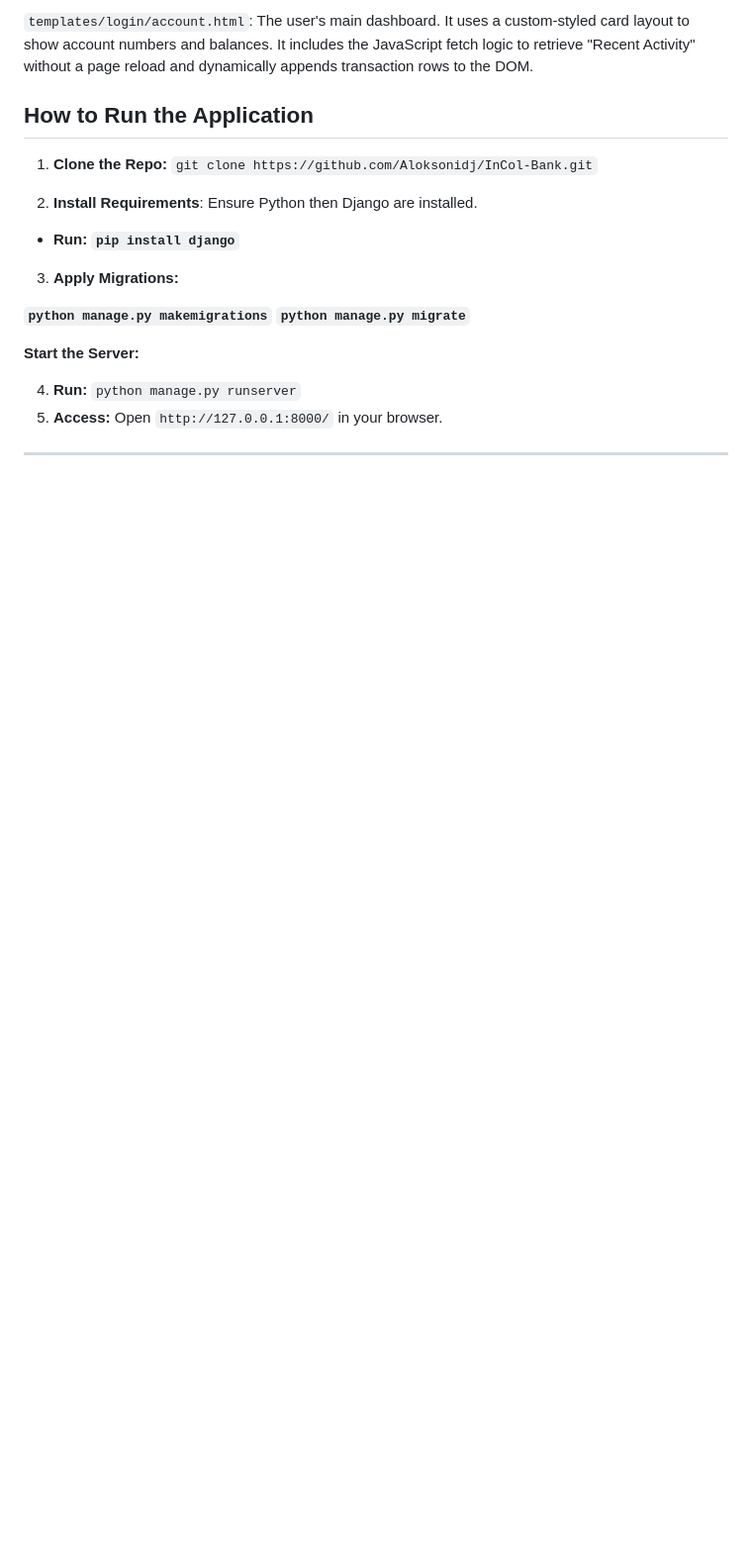
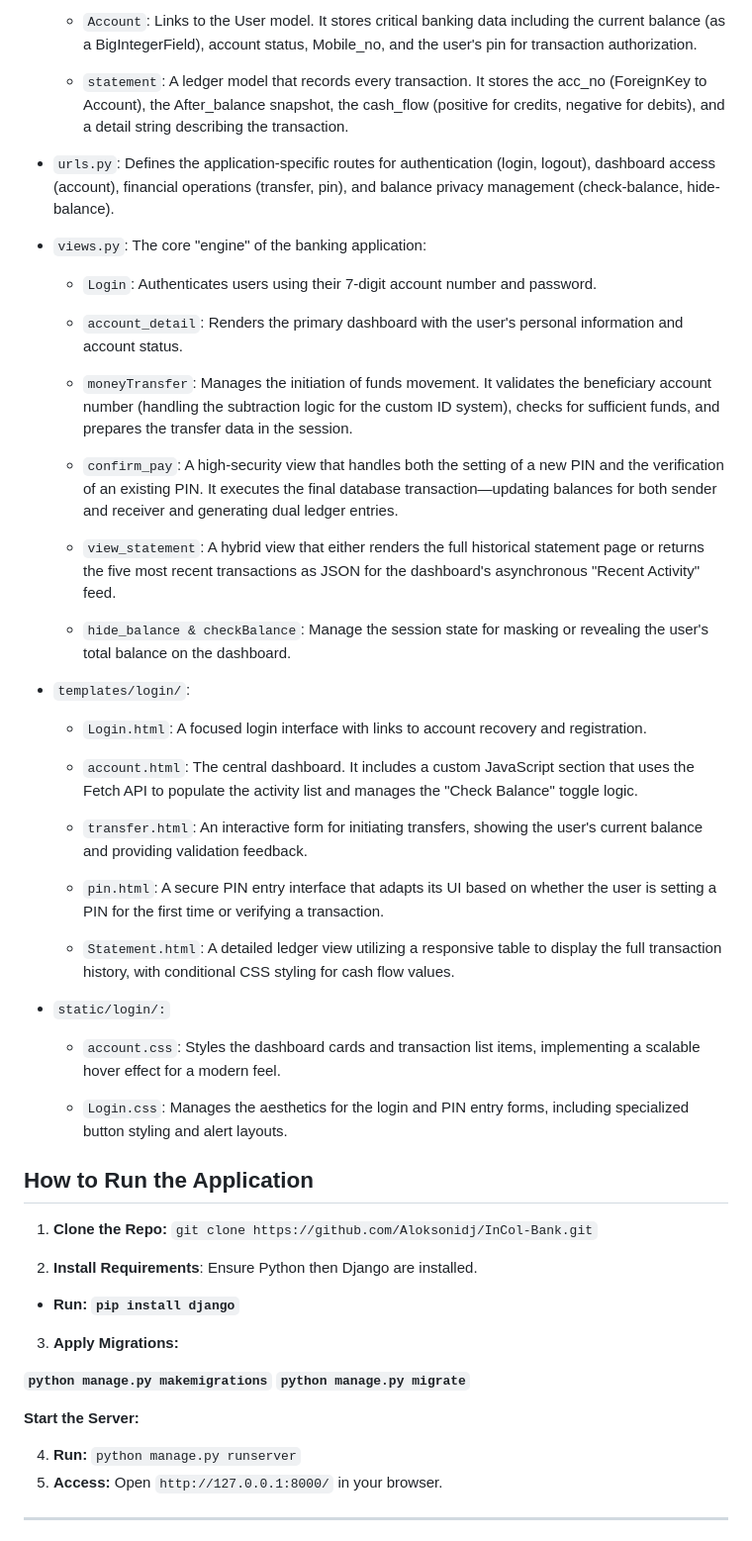
Before and after one commit to Aloksonidj/InCol-Bank, a Markdown page: README.md, the part around one of its changes. Shown at 99% size. GitHub-like rendering; blank space fills up the shorter version.

```diff
--- a/README.md
+++ b/README.md
@@ -76,5 +97,42 @@ The complexity of this project is demonstrated through its multi-layered securit
 
-`templates/login/account.html`: The user's main dashboard. It uses a custom-styled card layout to show account numbers and balances. It includes the JavaScript fetch logic to retrieve "Recent Activity" without a page reload and dynamically appends transaction rows to the DOM.
+    * `Account`: Links to the User model. It stores critical banking data including the current balance (as a BigIntegerField), account status, Mobile_no, and the user's pin for transaction authorization.
+
+    * `statement`: A ledger model that records every transaction. It stores the acc_no (ForeignKey to Account), the After_balance snapshot, the cash_flow (positive for credits, negative for debits), and a detail string describing the transaction.
+
+* `urls.py`: Defines the application-specific routes for authentication (login, logout), dashboard access (account), financial operations (transfer, pin), and balance privacy management (check-balance, hide-balance).
+
+* `views.py`: The core "engine" of the banking application:
+
+    * `Login`: Authenticates users using their 7-digit account number and password.
+
+    * `account_detail`: Renders the primary dashboard with the user's personal information and account status.
+
+    * `moneyTransfer`: Manages the initiation of funds movement. It validates the beneficiary account number (handling the subtraction logic for the custom ID system), checks for sufficient funds, and prepares the transfer data in the session.
+
+    * `confirm_pay`: A high-security view that handles both the setting of a new PIN and the verification of an existing PIN. It executes the final database transaction—updating balances for both sender and receiver and generating dual ledger entries.
+
+    * `view_statement`: A hybrid view that either renders the full historical statement page or returns the five most recent transactions as JSON for the dashboard's asynchronous "Recent Activity" feed.
+
+    * `hide_balance & checkBalance`: Manage the session state for masking or revealing the user's total balance on the dashboard.
+
+* `templates/login/`:
+
+    * `Login.html`: A focused login interface with links to account recovery and registration.
+
+    * `account.html`: The central dashboard. It includes a custom JavaScript section that uses the Fetch API to populate the activity list and manages the "Check Balance" toggle logic.
+
+    * `transfer.html`: An interactive form for initiating transfers, showing the user's current balance and providing validation feedback.
+
+    * `pin.html`: A secure PIN entry interface that adapts its UI based on whether the user is setting a PIN for the first time or verifying a transaction.
+
+    * `Statement.html`: A detailed ledger view utilizing a responsive table to display the full transaction history, with conditional CSS styling for cash flow values.
+
+* `static/login/:`
+
+    * `account.css`: Styles the dashboard cards and transaction list items, implementing a scalable hover effect for a modern feel.
+
+    * `Login.css`: Manages the aesthetics for the login and PIN entry forms, including specialized button styling and alert layouts.
+
 ## How to Run the Application
 
 1. **Clone the Repo:** `git clone https://github.com/Aloksonidj/InCol-Bank.git`
```
Also changed, not shown: other parts of README.md (+47 -26 lines).
